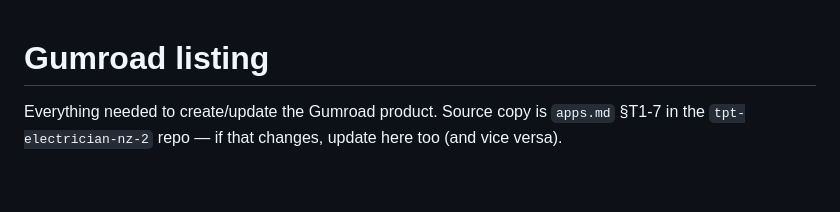
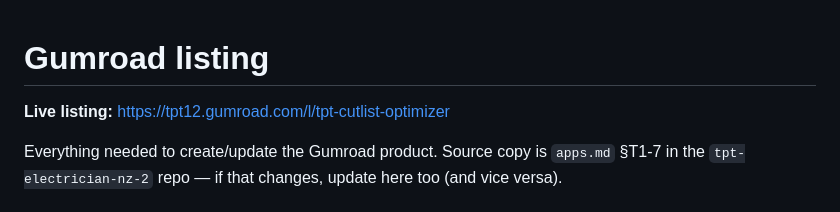
Before and after one commit to tpt-apps/tpt-app-cutlist-optimizer, a Markdown page: GUMROAD.md, the part around the change. Drawn GitHub-style; blank space fills up the shorter version.

Commit message:
docs: record live Gumroad listing URL

```diff
--- a/GUMROAD.md
+++ b/GUMROAD.md
@@ -1,4 +1,6 @@
 # Gumroad listing
+
+**Live listing:** https://tpt12.gumroad.com/l/tpt-cutlist-optimizer
 
 Everything needed to create/update the Gumroad product. Source copy is
 `apps.md` §T1-7 in the `tpt-electrician-nz-2` repo — if that changes, update
```
